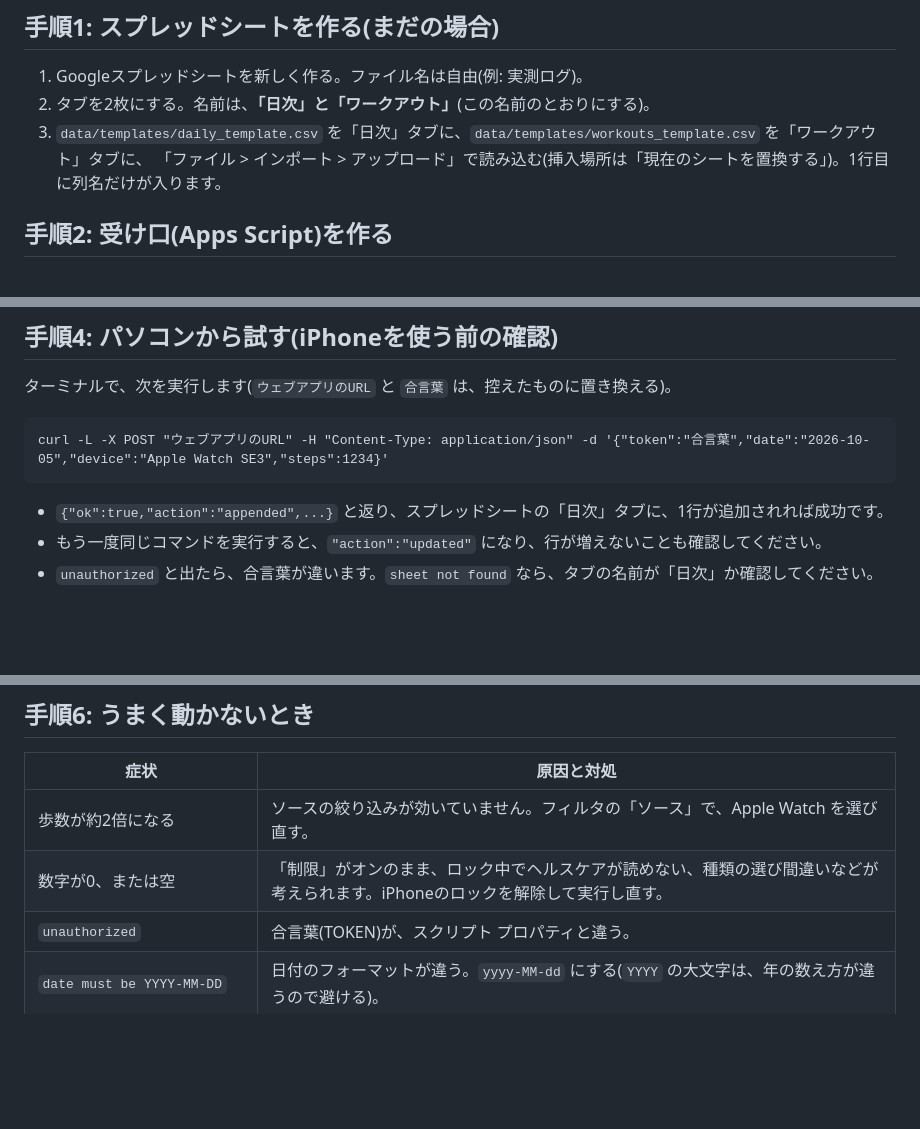
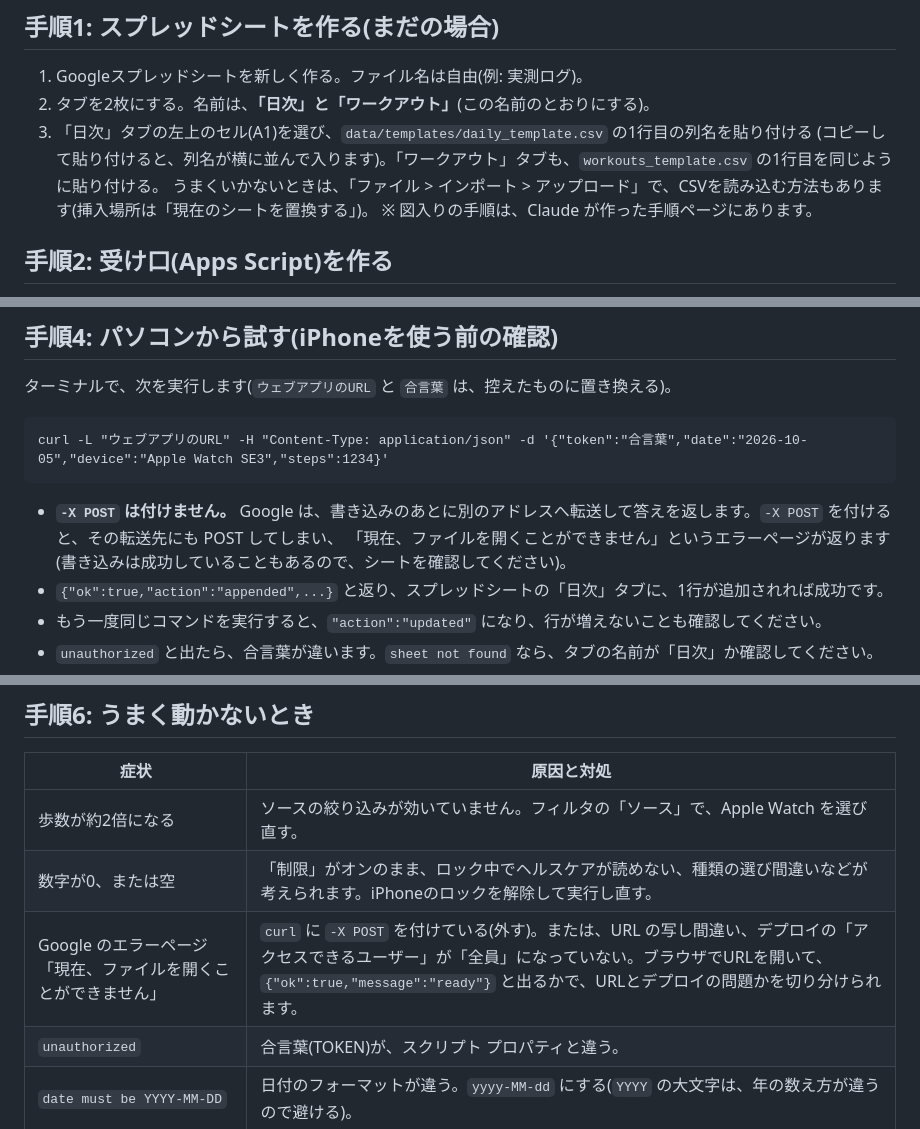
Before and after one commit to yy-devlog/yy-devlog.github.io, a Markdown page: docs/ios-shortcut-guide.md, 3 parts joined by grey strips. GitHub-like rendering; blank space fills up the shorter version.

Commit message:
Fix curl test command in shortcut guide (remove -X POST) and add troubleshooting
-X POST with -L re-POSTs to Google's redirect URL and returns an error page even
though the write succeeded. Also switch step 1 to the paste-header method.

Co-Authored-By: Claude Sonnet 5 <noreply@anthropic.com>

````diff
--- a/docs/ios-shortcut-guide.md
+++ b/docs/ios-shortcut-guide.md
@@ -26,8 +26,10 @@ iPhoneのヘルスケア → ショートカット(数字を集める) → Googl
 
 1. Googleスプレッドシートを新しく作る。ファイル名は自由(例: 実測ログ)。
 2. タブを2枚にする。名前は、**「日次」**と**「ワークアウト」**(この名前のとおりにする)。
-3. `data/templates/daily_template.csv` を「日次」タブに、`data/templates/workouts_template.csv` を「ワークアウト」タブに、
-   「ファイル > インポート > アップロード」で読み込む(挿入場所は「現在のシートを置換する」)。1行目に列名だけが入ります。
+3. 「日次」タブの左上のセル(A1)を選び、`data/templates/daily_template.csv` の1行目の列名を貼り付ける
+   (コピーして貼り付けると、列名が横に並んで入ります)。「ワークアウト」タブも、`workouts_template.csv` の1行目を同じように貼り付ける。
+   うまくいかないときは、「ファイル > インポート > アップロード」で、CSVを読み込む方法もあります(挿入場所は「現在のシートを置換する」)。
+   ※ 図入りの手順は、Claude が作った手順ページにあります。
 
 ## 手順2: 受け口(Apps Script)を作る
 
@@ -55,9 +57,11 @@ iPhoneのヘルスケア → ショートカット(数字を集める) → Googl
 ターミナルで、次を実行します(`ウェブアプリのURL` と `合言葉` は、控えたものに置き換える)。
 
 ```
-curl -L -X POST "ウェブアプリのURL" -H "Content-Type: application/json" -d '{"token":"合言葉","date":"2026-10-05","device":"Apple Watch SE3","steps":1234}'
+curl -L "ウェブアプリのURL" -H "Content-Type: application/json" -d '{"token":"合言葉","date":"2026-10-05","device":"Apple Watch SE3","steps":1234}'
 ```
 
+- **`-X POST` は付けません。** Google は、書き込みのあとに別のアドレスへ転送して答えを返します。`-X POST` を付けると、その転送先にも POST してしまい、
+  「現在、ファイルを開くことができません」というエラーページが返ります(書き込みは成功していることもあるので、シートを確認してください)。
 - `{"ok":true,"action":"appended",...}` と返り、スプレッドシートの「日次」タブに、1行が追加されれば成功です。
 - もう一度同じコマンドを実行すると、`"action":"updated"` になり、行が増えないことも確認してください。
 - `unauthorized` と出たら、合言葉が違います。`sheet not found` なら、タブの名前が「日次」か確認してください。
@@ -126,6 +130,7 @@ curl -L -X POST "ウェブアプリのURL" -H "Content-Type: application/json" -
 |---|---|
 | 歩数が約2倍になる | ソースの絞り込みが効いていません。フィルタの「ソース」で、Apple Watch を選び直す。 |
 | 数字が0、または空 | 「制限」がオンのまま、ロック中でヘルスケアが読めない、種類の選び間違いなどが考えられます。iPhoneのロックを解除して実行し直す。 |
+| Google のエラーページ「現在、ファイルを開くことができません」 | `curl` に `-X POST` を付けている(外す)。または、URL の写し間違い、デプロイの「アクセスできるユーザー」が「全員」になっていない。ブラウザでURLを開いて、`{"ok":true,"message":"ready"}` と出るかで、URLとデプロイの問題かを切り分けられます。 |
 | `unauthorized` | 合言葉(TOKEN)が、スクリプト プロパティと違う。 |
 | `date must be YYYY-MM-DD` | 日付のフォーマットが違う。`yyyy-MM-dd` にする(`YYYY` の大文字は、年の数え方が違うので避ける)。 |
 | `sheet not found` | タブの名前が「日次」になっていない。 |
````
